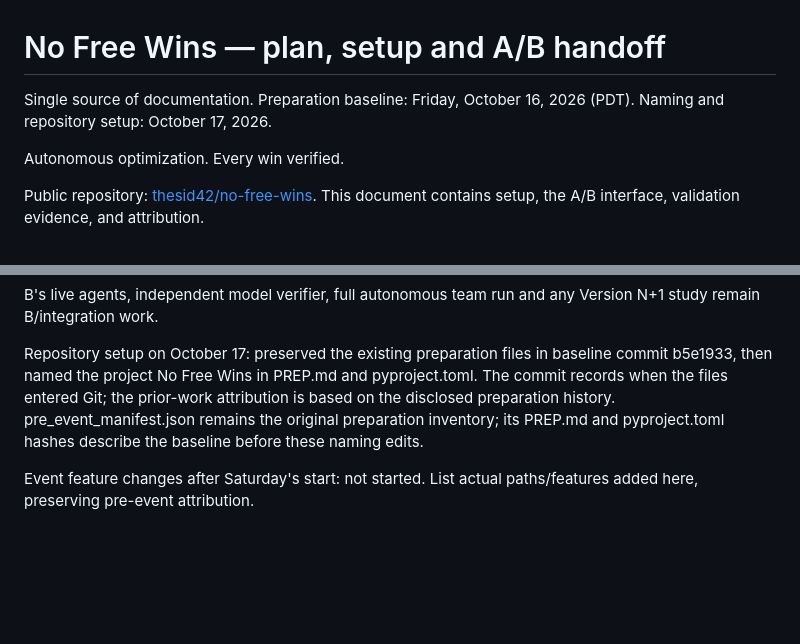
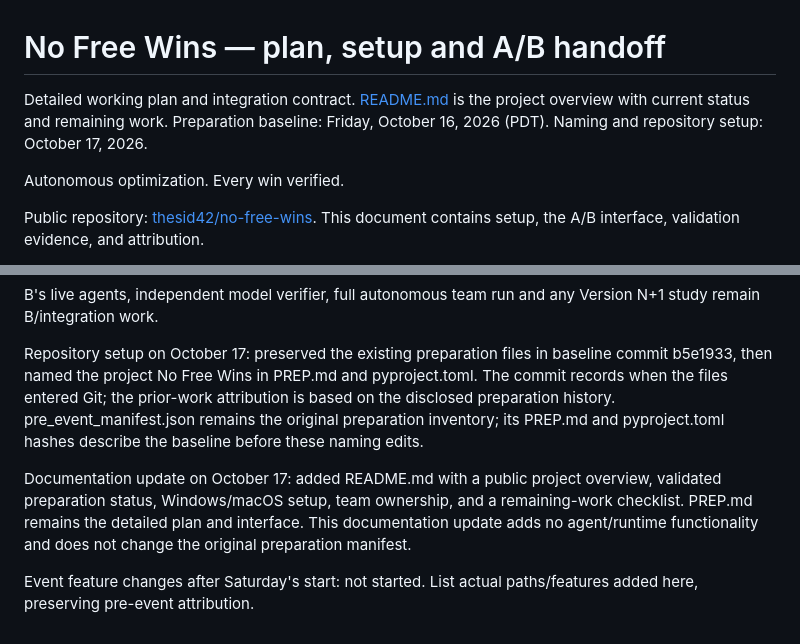
Before and after one commit to thesid42/no-free-wins, a Markdown page: PREP.md, 2 parts joined by grey strips. GitHub-like rendering; blank space fills up the shorter version.

Commit message:
Add project README with current status and remaining work

```diff
--- a/PREP.md
+++ b/PREP.md
@@ -1,6 +1,6 @@
 # No Free Wins — plan, setup and A/B handoff
 
-Single source of documentation. Preparation baseline: Friday, October 16, 2026 (PDT). Naming and repository setup: October 17, 2026.
+Detailed working plan and integration contract. [README.md](README.md) is the project overview with current status and remaining work. Preparation baseline: Friday, October 16, 2026 (PDT). Naming and repository setup: October 17, 2026.
 
 Autonomous optimization. Every win verified.
 
@@ -242,4 +242,6 @@ B's live agents, independent model verifier, full autonomous team run and any Ve
 
 Repository setup on October 17: preserved the existing preparation files in baseline commit b5e1933, then named the project No Free Wins in PREP.md and pyproject.toml. The commit records when the files entered Git; the prior-work attribution is based on the disclosed preparation history. pre_event_manifest.json remains the original preparation inventory; its PREP.md and pyproject.toml hashes describe the baseline before these naming edits.
 
+Documentation update on October 17: added README.md with a public project overview, validated preparation status, Windows/macOS setup, team ownership, and a remaining-work checklist. PREP.md remains the detailed plan and interface. This documentation update adds no agent/runtime functionality and does not change the original preparation manifest.
+
 Event feature changes after Saturday's start: not started. List actual paths/features added here, preserving pre-event attribution.
```
Also changed, not shown: README.md (added, +107 -0 lines).
